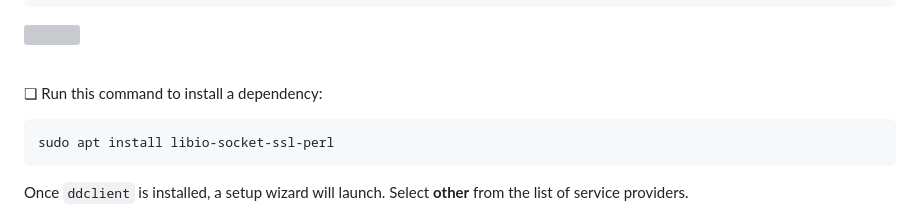
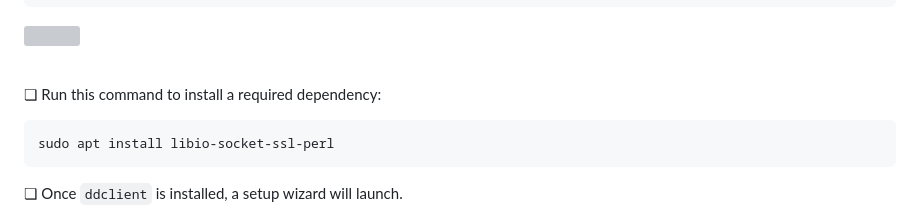
Before and after one commit to iffybooks/host-a-website-at-home, a Markdown page: README.md, the part around the change printed below. Rendered like a GitHub page; grey boxes are pictures that could not be loaded.

````diff
--- a/README.md
+++ b/README.md
@@ -774,7 +774,7 @@ sudo apt install ddclient
 
 &nbsp;&nbsp;
 
-❏ Run this command to install a dependency:
+❏ Run this command to install a required dependency:
 
 ```
 sudo apt install libio-socket-ssl-perl
@@ -782,5 +782,5 @@ sudo apt install libio-socket-ssl-perl
 
 
 
-Once `ddclient` is installed, a setup wizard will launch. Select **other** from the list of service providers.
+❏ Once `ddclient` is installed, a setup wizard will launch.
 
````
Also changed, not shown: other parts of README.md (+11 -3 lines), images/2024-05-11-09-42-15-image.png, images/2024-05-11-10-19-16-image.png, images/2024-05-11-10-21-21-image.png.
